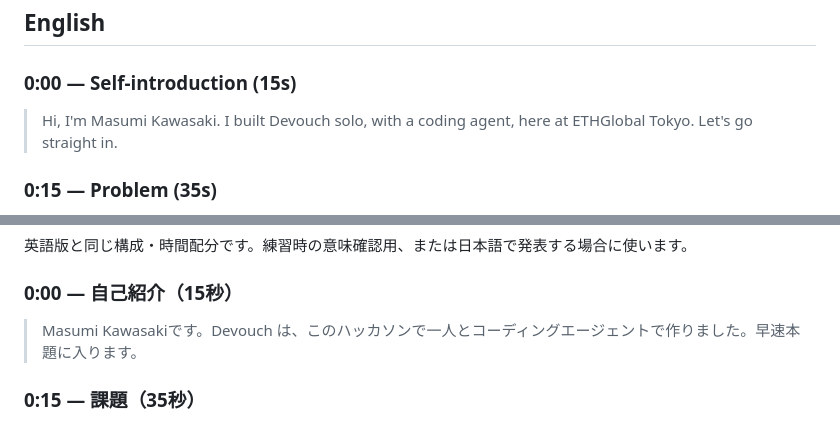
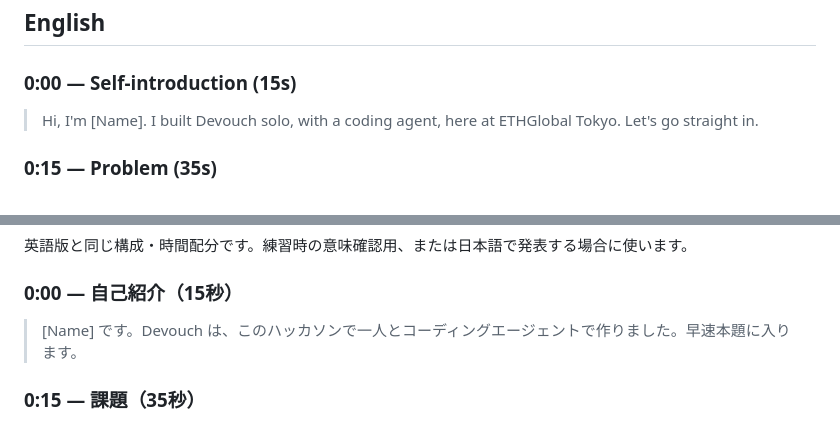
Before and after one commit to geeknees/devouch, a Markdown page: docs/presentation/script.md, 2 parts joined by grey strips. Rendered like a GitHub page.

Commit message:
docs: replace presenter name with a placeholder in the talk script
Co-Authored-By: Claude Opus 5.5 <noreply@anthropic.com>

```diff
--- a/docs/presentation/script.md
+++ b/docs/presentation/script.md
@@ -23,7 +23,7 @@ Before going on stage, check which steps actually run on Sepolia versus the loca
 
 ### 0:00 — Self-introduction (15s)
 
-> Hi, I'm Masumi Kawasaki. I built Devouch solo, with a coding agent, here at ETHGlobal Tokyo. Let's go straight in.
+> Hi, I'm [Name]. I built Devouch solo, with a coding agent, here at ETHGlobal Tokyo. Let's go straight in.
 
 ### 0:15 — Problem (35s)
 
@@ -98,7 +98,7 @@ Before going on stage, check which steps actually run on Sepolia versus the loca
 
 ### 0:00 — 自己紹介（15秒）
 
-> Masumi Kawasakiです。Devouch は、このハッカソンで一人とコーディングエージェントで作りました。早速本題に入ります。
+> [Name] です。Devouch は、このハッカソンで一人とコーディングエージェントで作りました。早速本題に入ります。
 
 ### 0:15 — 課題（35秒）
 
```
